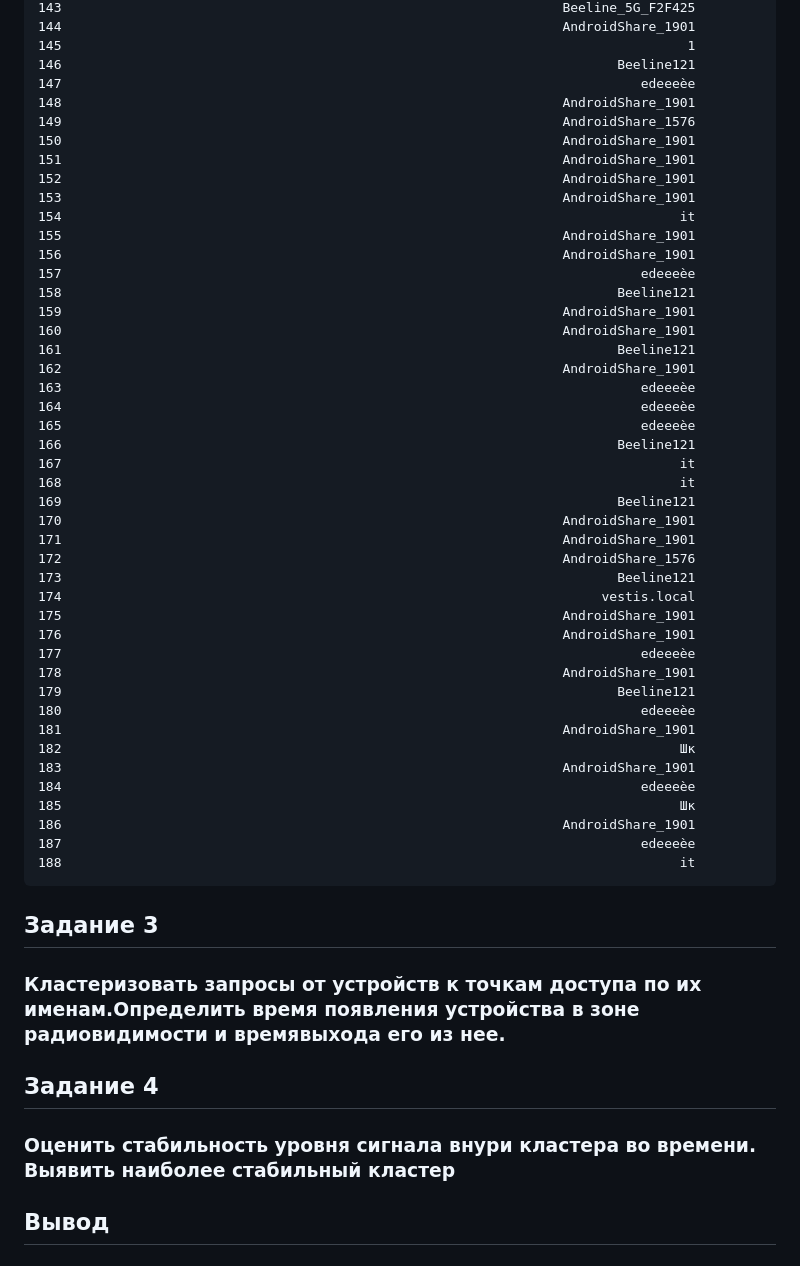
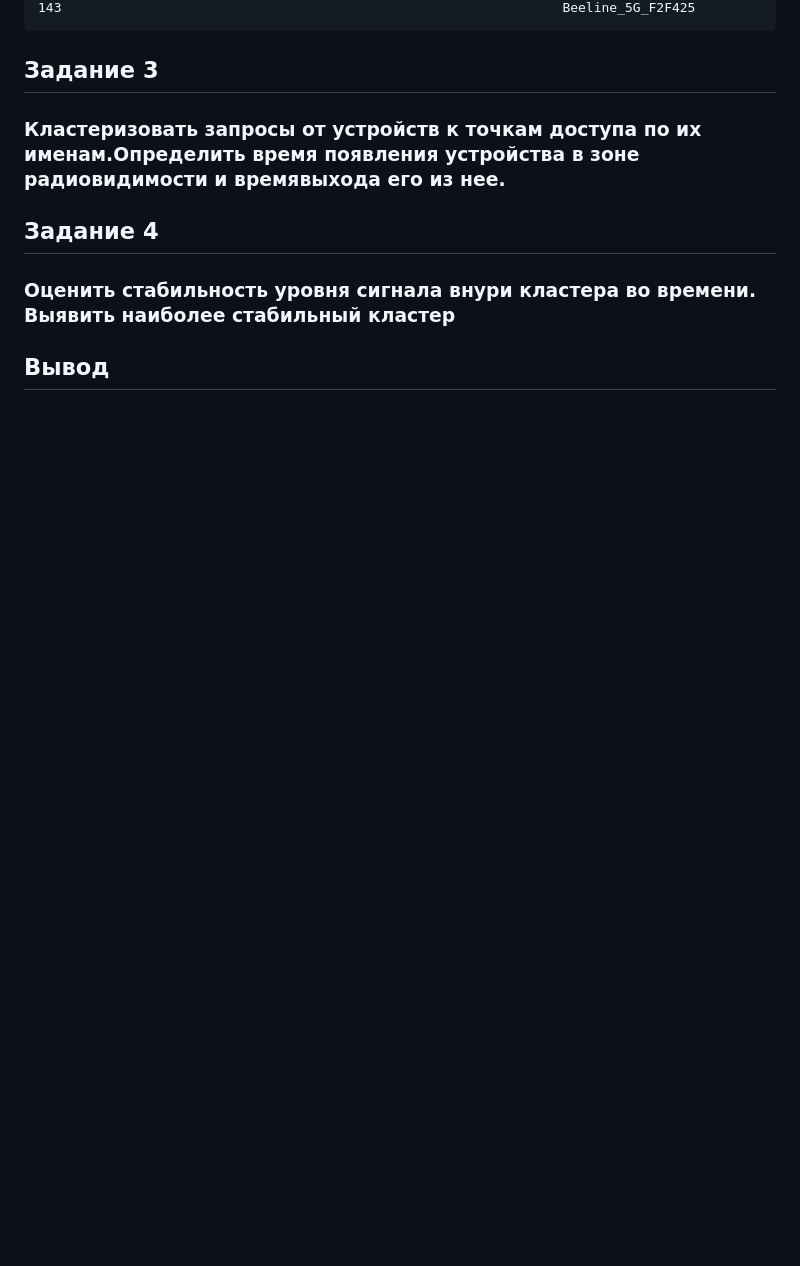
Before and after one commit to n-i-c-k-n-a-m-e/Threat_Hunting_2, a Markdown page: lab5/readme.md, the part around one of its changes. GitHub-like rendering; blank space fills up the shorter version.

```diff
--- a/lab5/readme.md
+++ b/lab5/readme.md
@@ -807,49 +915,4 @@ dat2 %>% select(Station.MAC) %>% filter(!Station.MAC %in% grep(":",dat2$Station.
     143                                                                Beeline_5G_F2F425
-    144                                                                AndroidShare_1901
-    145                                                                                1
-    146                                                                       Beeline121
-    147                                                                          edeeeèe
-    148                                                                AndroidShare_1901
-    149                                                                AndroidShare_1576
-    150                                                                AndroidShare_1901
-    151                                                                AndroidShare_1901
-    152                                                                AndroidShare_1901
-    153                                                                AndroidShare_1901
-    154                                                                               it
-    155                                                                AndroidShare_1901
-    156                                                                AndroidShare_1901
-    157                                                                          edeeeèe
-    158                                                                       Beeline121
-    159                                                                AndroidShare_1901
-    160                                                                AndroidShare_1901
-    161                                                                       Beeline121
-    162                                                                AndroidShare_1901
-    163                                                                          edeeeèe
-    164                                                                          edeeeèe
-    165                                                                          edeeeèe
-    166                                                                       Beeline121
-    167                                                                               it
-    168                                                                               it
-    169                                                                       Beeline121
-    170                                                                AndroidShare_1901
-    171                                                                AndroidShare_1901
-    172                                                                AndroidShare_1576
-    173                                                                       Beeline121
-    174                                                                     vestis.local
-    175                                                                AndroidShare_1901
-    176                                                                AndroidShare_1901
-    177                                                                          edeeeèe
-    178                                                                AndroidShare_1901
-    179                                                                       Beeline121
-    180                                                                          edeeeèe
-    181                                                                AndroidShare_1901
-    182                                                                               Шк
-    183                                                                AndroidShare_1901
-    184                                                                          edeeeèe
-    185                                                                               Шк
-    186                                                                AndroidShare_1901
-    187                                                                          edeeeèe
-    188                                                                               it
 
 ## Задание 3
 
```
Also changed, not shown: other parts of lab5/readme.md (+379 -271 lines).
